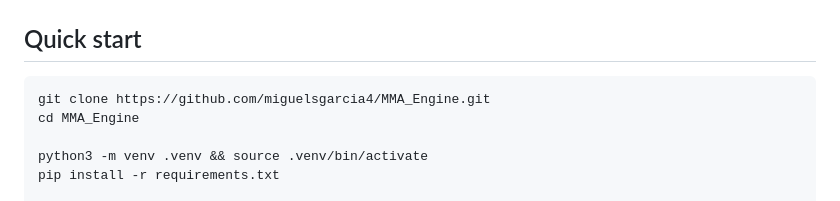
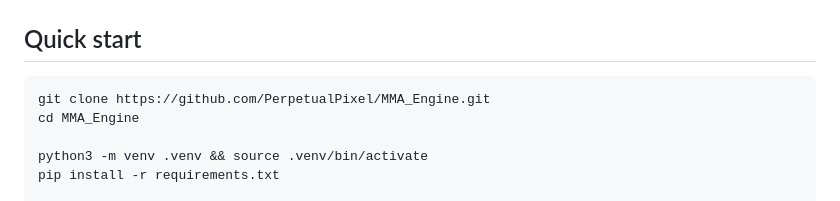
Before and after one commit to PerpetualPixel/MMA_Engine, a Markdown page: README.md, the part around the change. Rendered like a GitHub page.

Commit message:
docs: update clone URL for the Perpetual-Pixel account rename
Co-Authored-By: Claude Fable 5 <noreply@anthropic.com>
Claude-Session: https://claude.ai/code/session_01Ko7MvVdXhjZNR67gyhzZq3

````diff
--- a/README.md
+++ b/README.md
@@ -14,7 +14,7 @@ config.json ─▶ channel discovery ─▶ transcripts ─▶ Claude extraction
 ## Quick start
 
 ```bash
-git clone https://github.com/miguelsgarcia4/MMA_Engine.git
+git clone https://github.com/PerpetualPixel/MMA_Engine.git
 cd MMA_Engine
 
 python3 -m venv .venv && source .venv/bin/activate
````
